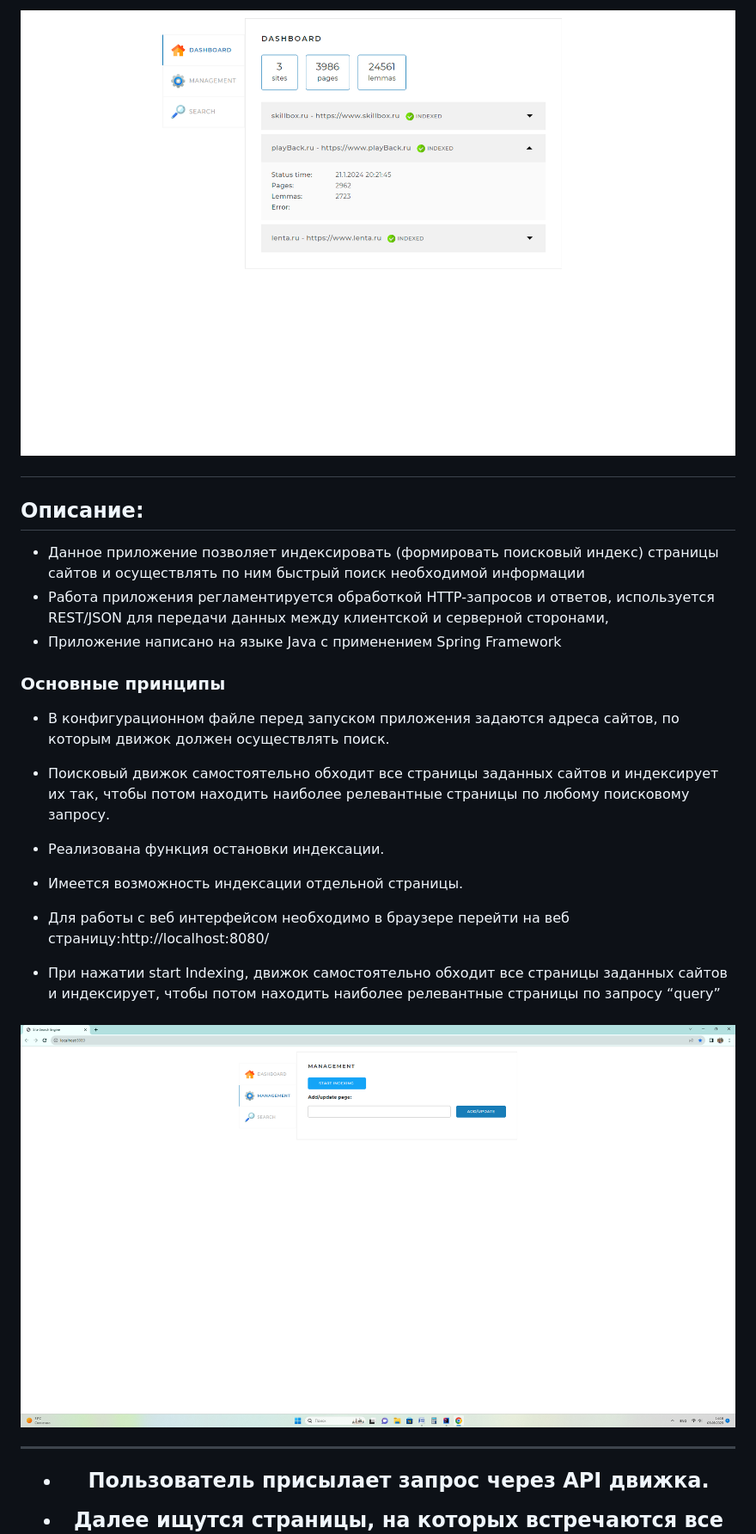
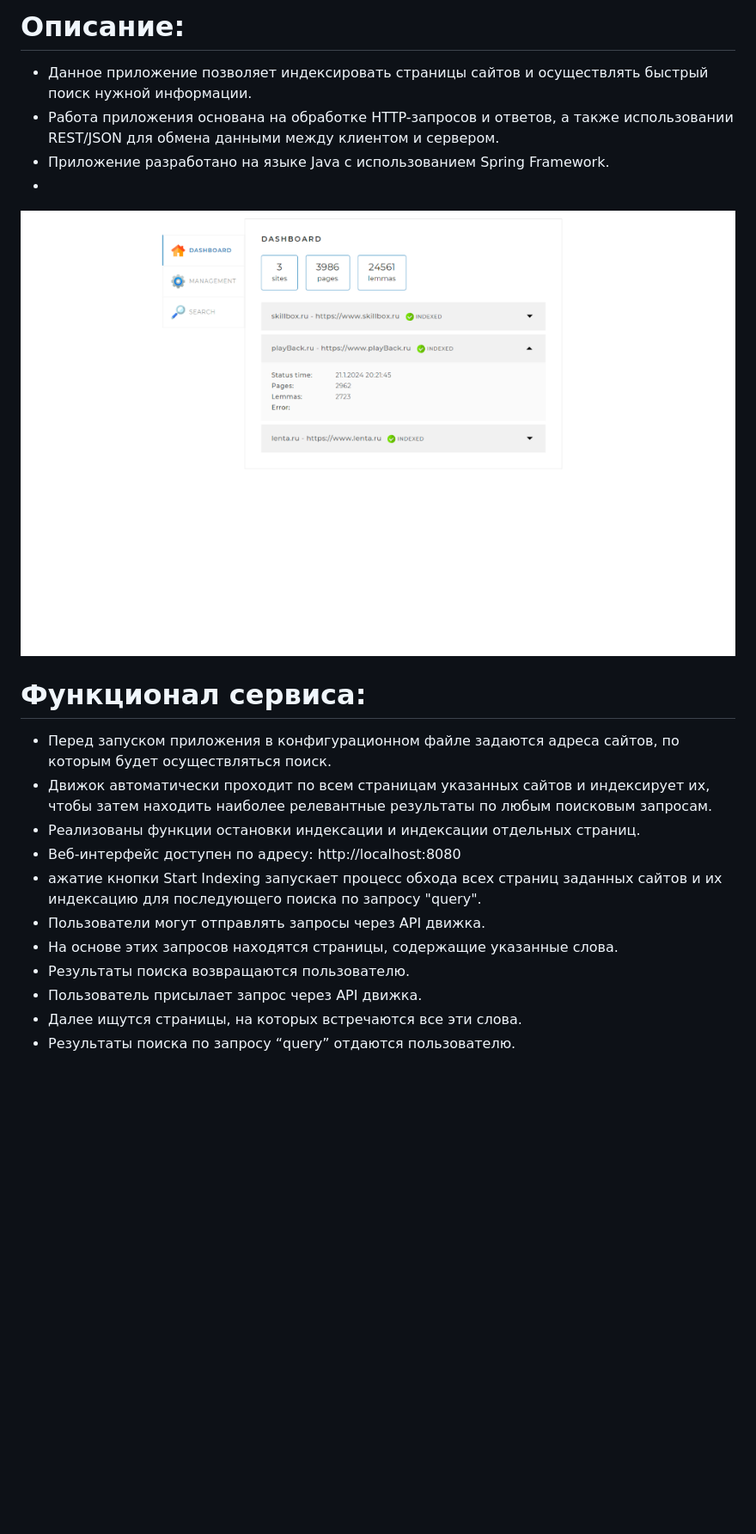
Before and after one commit to Katas77/search-engine-roma, a Markdown page: README.md, the part around the change printed below. Shown: that part at 86% size. Rendered like a GitHub page; pictures changed too: image/2.png (deleted), image/3.png; blank space fills up the shorter version.

```diff
--- a/README.md
+++ b/README.md
@@ -8,28 +3,20 @@
 
-![image](./image/3.png )</h2>
+# Описание:
+- Данное приложение позволяет индексировать страницы сайтов и осуществлять быстрый поиск нужной информации.
+- Работа приложения основана на обработке HTTP-запросов и ответов, а также использовании REST/JSON для обмена данными между клиентом и сервером.
+- Приложение разработано на языке Java с использованием Spring Framework.
+-
+![image](./image/3.png )
 
-
-## Описание:
-- Данное приложение позволяет индексировать (формировать поисковый индекс) страницы сайтов и осуществлять по ним быстрый поиск необходимой информации
-- Работа приложения регламентируется обработкой  HTTP-запросов и ответов, используется REST/JSON для передачи данных между клиентской и серверной сторонами,
-- Приложение написано на языке Java с  применением  Spring Framework
-
-
-### Основные принципы
-
-- В конфигурационном файле перед запуском приложения задаются адреса сайтов, по которым движок должен осуществлять поиск.
-- Поисковый движок самостоятельно обходит все страницы заданных сайтов и индексирует их  так, чтобы потом находить наиболее релевантные страницы по любому поисковому запросу.
-- Реализована функция остановки индексации.
-- Имеется возможность индексации отдельной страницы.
-- Для работы с веб интерфейсом необходимо в браузере перейти на веб страницу:http://localhost:8080/
-
-
-- При нажатии start Indexing, движок самостоятельно обходит все страницы заданных сайтов и индексирует, чтобы потом находить наиболее релевантные страницы по запросу “query”
-<h2 align="center" style="margin: 0; padding: 0;">
-
-  ![image](./image/2.png )</h2>
-____
-
+# Функционал сервиса:
+- Перед запуском приложения в конфигурационном файле задаются адреса сайтов, по которым будет осуществляться поиск.
+- Движок автоматически проходит по всем страницам указанных сайтов и индексирует их, чтобы затем находить наиболее релевантные результаты по любым поисковым запросам.
+- Реализованы функции остановки индексации и индексации отдельных страниц.
+- Веб-интерфейс доступен по адресу: http://localhost:8080
+- ажатие кнопки Start Indexing запускает процесс обхода всех страниц заданных сайтов и их индексацию для последующего поиска по запросу "query".
+- Пользователи могут отправлять запросы через API движка.
+- На основе этих запросов находятся страницы, содержащие указанные слова.
+- Результаты поиска возвращаются пользователю.
 - Пользователь присылает запрос через API движка.
 - Далее ищутся страницы, на которых встречаются все эти слова.
 - Результаты поиска по запросу “query” отдаются пользователю.
```
Also changed, not shown: other parts of README.md (+28 -24 lines), image/1.png (deleted), image/4.png, image/5.png (deleted), 11 other files.
